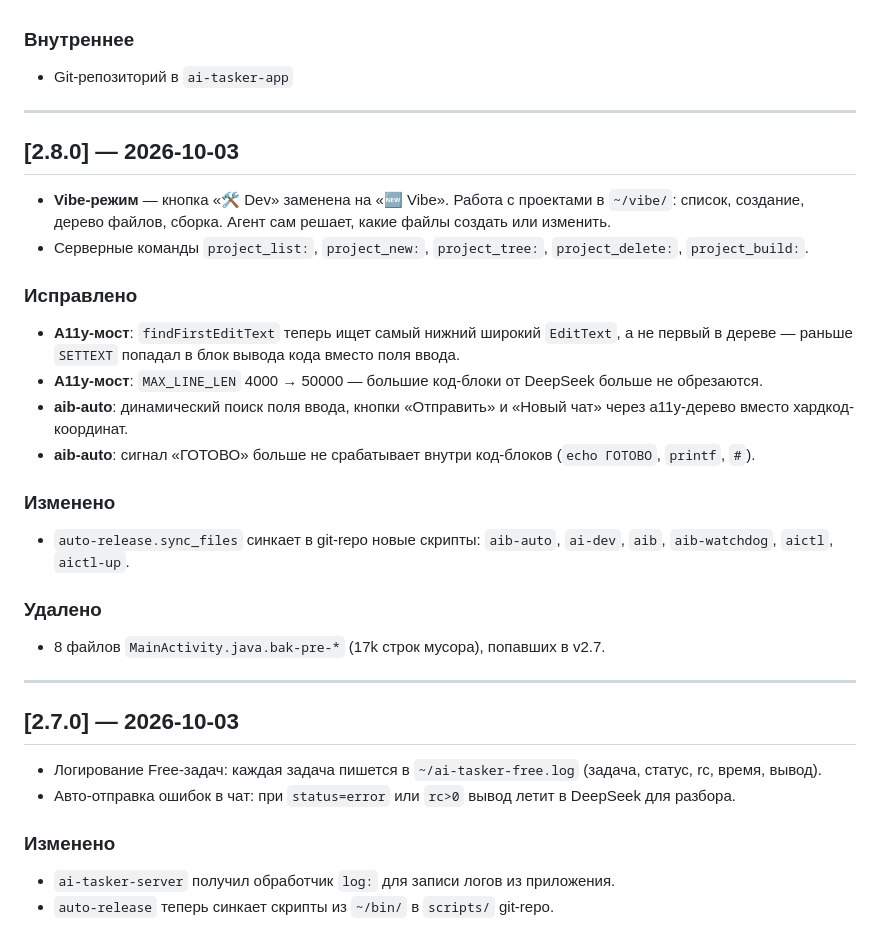
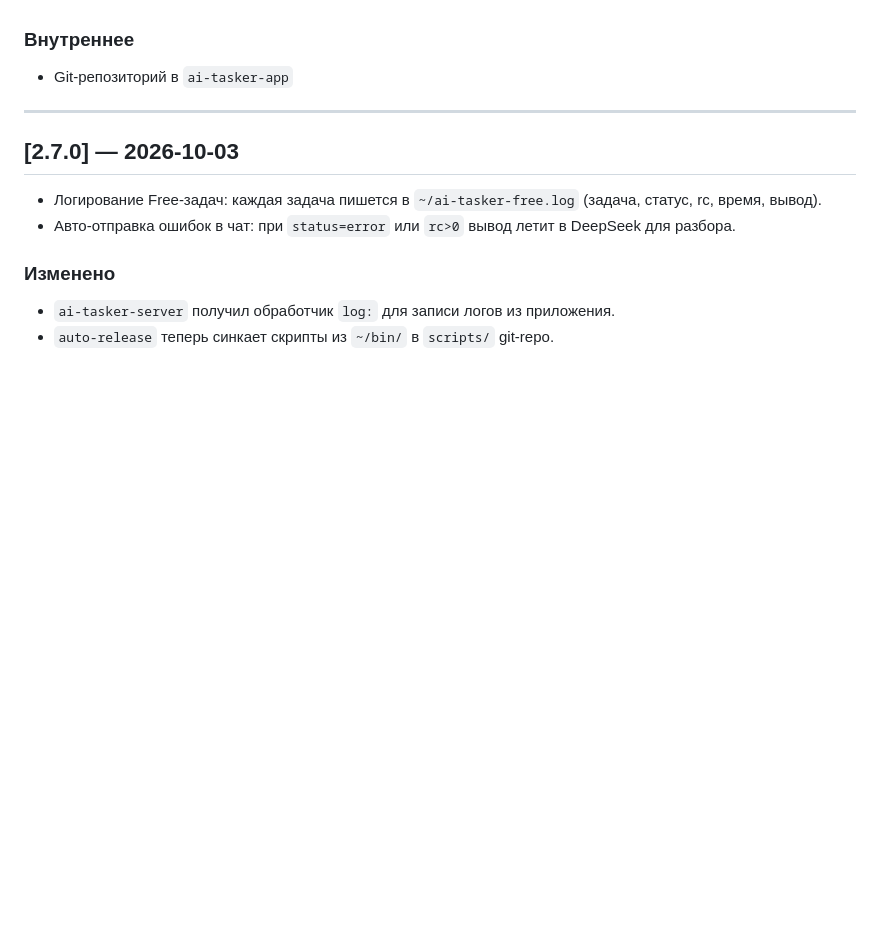
Before and after one commit to CR4CODE/Termux-Assistant-AI, a Markdown page: CHANGELOG.md, the part around the change. Drawn GitHub-style; blank space fills up the shorter version.

Commit message:
fix(changelog): убрать дублирующийся блок 2.8.0

```diff
--- a/CHANGELOG.md
+++ b/CHANGELOG.md
@@ -16,25 +16,6 @@
 
 ### Внутреннее
 - Git-репозиторий в `ai-tasker-app`
-
----
-
-## [2.8.0] — 2026-10-03
-
-- **Vibe-режим** — кнопка «🛠 Dev» заменена на «🆕 Vibe». Работа с проектами в `~/vibe/`: список, создание, дерево файлов, сборка. Агент сам решает, какие файлы создать или изменить.
-- Серверные команды `project_list:`, `project_new:`, `project_tree:`, `project_delete:`, `project_build:`.
-
-### Исправлено
-- **A11y-мост**: `findFirstEditText` теперь ищет самый нижний широкий `EditText`, а не первый в дереве — раньше `SETTEXT` попадал в блок вывода кода вместо поля ввода.
-- **A11y-мост**: `MAX_LINE_LEN` 4000 → 50000 — большие код-блоки от DeepSeek больше не обрезаются.
-- **aib-auto**: динамический поиск поля ввода, кнопки «Отправить» и «Новый чат» через a11y-дерево вместо хардкод-координат.
-- **aib-auto**: сигнал «ГОТОВО» больше не срабатывает внутри код-блоков (`echo ГОТОВО`, `printf`, `#`).
-
-### Изменено
-- `auto-release.sync_files` синкает в git-repo новые скрипты: `aib-auto`, `ai-dev`, `aib`, `aib-watchdog`, `aictl`, `aictl-up`.
-
-### Удалено
-- 8 файлов `MainActivity.java.bak-pre-*` (17k строк мусора), попавших в v2.7.
 
 ---
 
```
